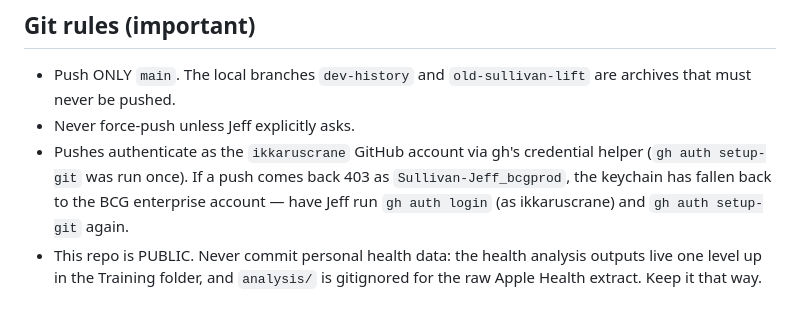
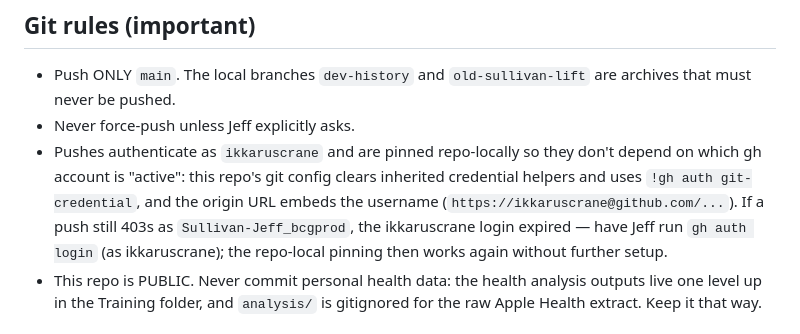
Before and after one commit to ikkaruscrane/sullivan-lift, a Markdown page: CLAUDE.md, the part around the change. Drawn GitHub-style.

Commit message:
docs: repo-local credential pinning runbook
Co-Authored-By: Claude Fable 5 <noreply@anthropic.com>

```diff
--- a/CLAUDE.md
+++ b/CLAUDE.md
@@ -50,11 +50,13 @@ git push                                   # that's the whole deploy
 - Push ONLY `main`. The local branches `dev-history` and `old-sullivan-lift`
   are archives that must never be pushed.
 - Never force-push unless Jeff explicitly asks.
-- Pushes authenticate as the `ikkaruscrane` GitHub account via gh's credential
-  helper (`gh auth setup-git` was run once). If a push comes back 403 as
-  `Sullivan-Jeff_bcgprod`, the keychain has fallen back to the BCG enterprise
-  account — have Jeff run `gh auth login` (as ikkaruscrane) and
-  `gh auth setup-git` again.
+- Pushes authenticate as `ikkaruscrane` and are pinned repo-locally so they
+  don't depend on which gh account is "active": this repo's git config clears
+  inherited credential helpers and uses `!gh auth git-credential`, and the
+  origin URL embeds the username (`https://ikkaruscrane@github.com/...`).
+  If a push still 403s as `Sullivan-Jeff_bcgprod`, the ikkaruscrane login
+  expired — have Jeff run `gh auth login` (as ikkaruscrane); the repo-local
+  pinning then works again without further setup.
 - This repo is PUBLIC. Never commit personal health data: the health analysis
   outputs live one level up in the Training folder, and `analysis/` is
   gitignored for the raw Apple Health extract. Keep it that way.
```
